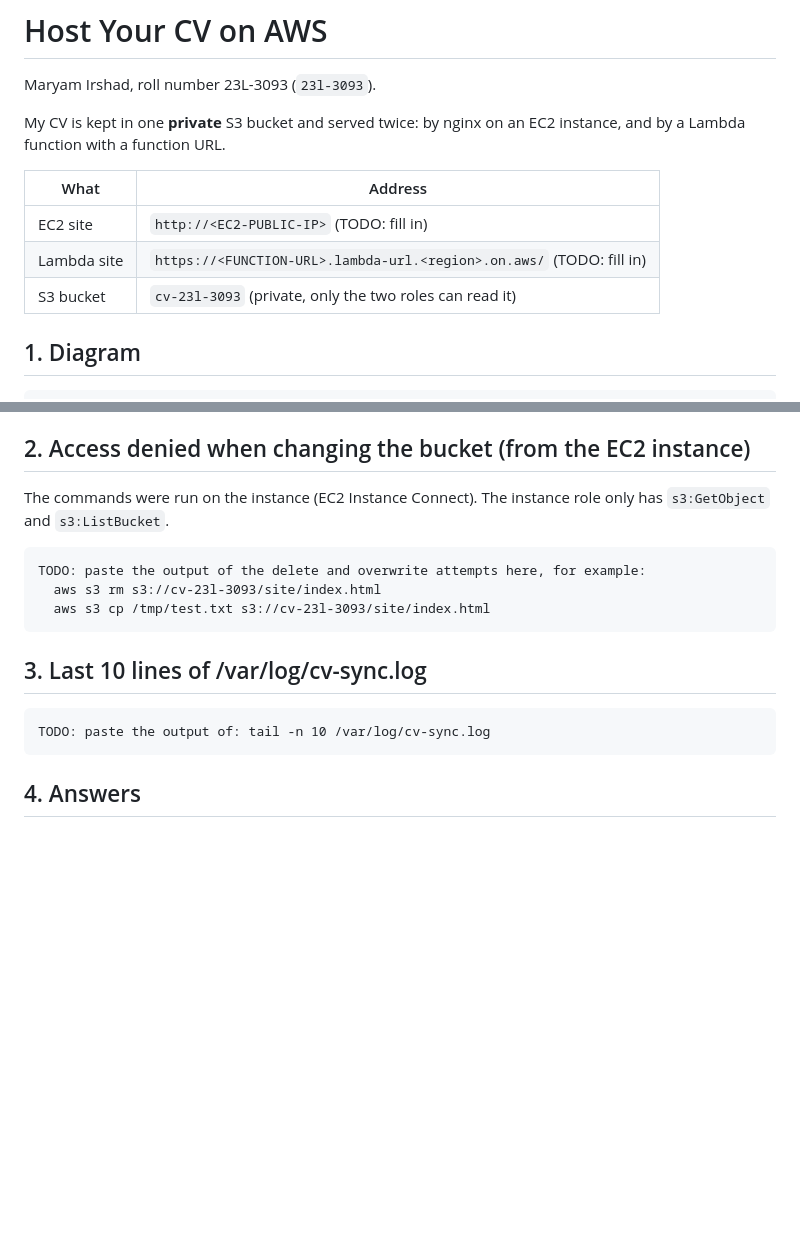
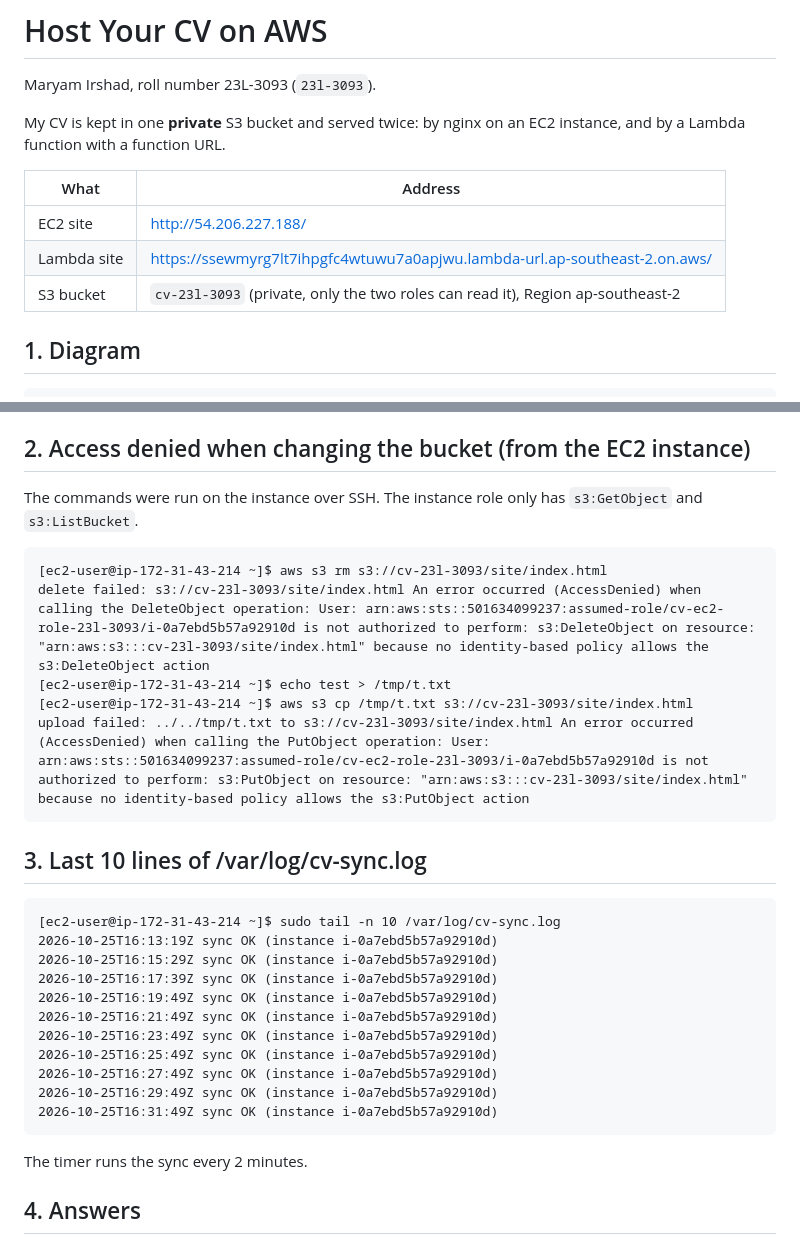
Before and after one commit to maryamirshad04/cv-hosting-23l-3093, a Markdown page: README.md, 2 parts joined by grey strips. Drawn GitHub-style; blank space fills up the shorter version.

````diff
--- a/README.md
+++ b/README.md
@@ -6,9 +6,9 @@ My CV is kept in one **private** S3 bucket and served twice: by nginx on an EC2
 
 | What | Address |
 |---|---|
-| EC2 site | `http://<EC2-PUBLIC-IP>` (TODO: fill in) |
-| Lambda site | `https://<FUNCTION-URL>.lambda-url.<region>.on.aws/` (TODO: fill in) |
-| S3 bucket | `cv-23l-3093` (private, only the two roles can read it) |
+| EC2 site | http://54.206.227.188/ |
+| Lambda site | https://ssewmyrg7lt7ihpgfc4wtuwu7a0apjwu.lambda-url.ap-southeast-2.on.aws/ |
+| S3 bucket | `cv-23l-3093` (private, only the two roles can read it), Region ap-southeast-2 |
 
 ## 1. Diagram
 
@@ -32,19 +32,32 @@ My CV is kept in one **private** S3 bucket and served twice: by nginx on an EC2
 
 ## 2. Access denied when changing the bucket (from the EC2 instance)
 
-The commands were run on the instance (EC2 Instance Connect). The instance role only has `s3:GetObject` and `s3:ListBucket`.
+The commands were run on the instance over SSH. The instance role only has `s3:GetObject` and `s3:ListBucket`.
 
 ```
-TODO: paste the output of the delete and overwrite attempts here, for example:
-  aws s3 rm s3://cv-23l-3093/site/index.html
-  aws s3 cp /tmp/test.txt s3://cv-23l-3093/site/index.html
+[ec2-user@ip-172-31-43-214 ~]$ aws s3 rm s3://cv-23l-3093/site/index.html
+delete failed: s3://cv-23l-3093/site/index.html An error occurred (AccessDenied) when calling the DeleteObject operation: User: arn:aws:sts::501634099237:assumed-role/cv-ec2-role-23l-3093/i-0a7ebd5b57a92910d is not authorized to perform: s3:DeleteObject on resource: "arn:aws:s3:::cv-23l-3093/site/index.html" because no identity-based policy allows the s3:DeleteObject action
+[ec2-user@ip-172-31-43-214 ~]$ echo test > /tmp/t.txt
+[ec2-user@ip-172-31-43-214 ~]$ aws s3 cp /tmp/t.txt s3://cv-23l-3093/site/index.html
+upload failed: ../../tmp/t.txt to s3://cv-23l-3093/site/index.html An error occurred (AccessDenied) when calling the PutObject operation: User: arn:aws:sts::501634099237:assumed-role/cv-ec2-role-23l-3093/i-0a7ebd5b57a92910d is not authorized to perform: s3:PutObject on resource: "arn:aws:s3:::cv-23l-3093/site/index.html" because no identity-based policy allows the s3:PutObject action
 ```
 
 ## 3. Last 10 lines of /var/log/cv-sync.log
 
 ```
-TODO: paste the output of: tail -n 10 /var/log/cv-sync.log
+[ec2-user@ip-172-31-43-214 ~]$ sudo tail -n 10 /var/log/cv-sync.log
+2026-10-25T16:13:19Z sync OK (instance i-0a7ebd5b57a92910d)
+2026-10-25T16:15:29Z sync OK (instance i-0a7ebd5b57a92910d)
+2026-10-25T16:17:39Z sync OK (instance i-0a7ebd5b57a92910d)
+2026-10-25T16:19:49Z sync OK (instance i-0a7ebd5b57a92910d)
+2026-10-25T16:21:49Z sync OK (instance i-0a7ebd5b57a92910d)
+2026-10-25T16:23:49Z sync OK (instance i-0a7ebd5b57a92910d)
+2026-10-25T16:25:49Z sync OK (instance i-0a7ebd5b57a92910d)
+2026-10-25T16:27:49Z sync OK (instance i-0a7ebd5b57a92910d)
+2026-10-25T16:29:49Z sync OK (instance i-0a7ebd5b57a92910d)
+2026-10-25T16:31:49Z sync OK (instance i-0a7ebd5b57a92910d)
 ```
+The timer runs the sync every 2 minutes.
 
 ## 4. Answers
 
````
